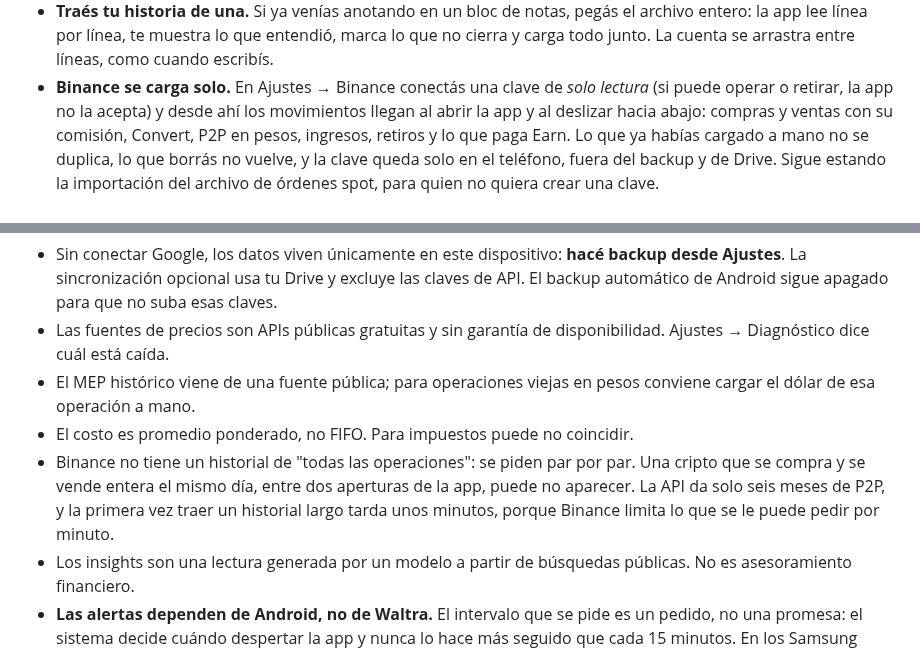
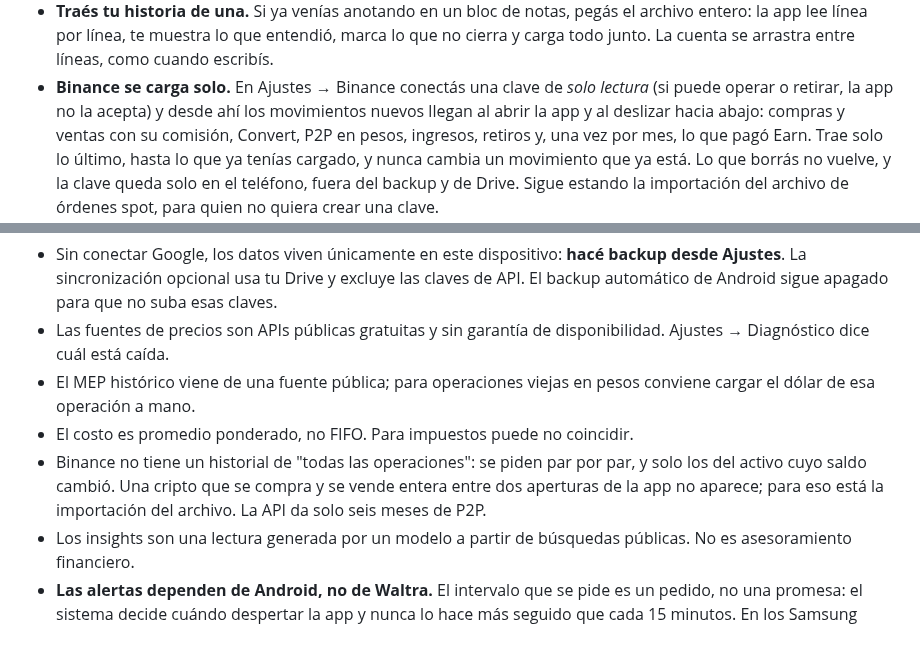
Before and after one commit to mjlascar/Waltra, a Markdown page: README.md, 2 parts joined by grey strips. Rendered like a GitHub page.

```diff
--- a/README.md
+++ b/README.md
@@ -39,9 +39,10 @@ cartel amarillo. Con precios reales ese aviso no aparece.</sub>
   entre líneas, como cuando escribís.
 - **Binance se carga solo.** En Ajustes → Binance conectás una clave de
   *solo lectura* (si puede operar o retirar, la app no la acepta) y desde ahí
-  los movimientos llegan al abrir la app y al deslizar hacia abajo: compras y
-  ventas con su comisión, Convert, P2P en pesos, ingresos, retiros y lo que
-  paga Earn. Lo que ya habías cargado a mano no se duplica, lo que borrás no
+  los movimientos nuevos llegan al abrir la app y al deslizar hacia abajo:
+  compras y ventas con su comisión, Convert, P2P en pesos, ingresos, retiros
+  y, una vez por mes, lo que pagó Earn. Trae solo lo último, hasta lo que ya
+  tenías cargado, y nunca cambia un movimiento que ya está. Lo que borrás no
   vuelve, y la clave queda solo en el teléfono, fuera del backup y de Drive.
   Sigue estando la importación del archivo de órdenes spot, para quien no
   quiera crear una clave.
@@ -383,10 +384,9 @@ node scripts/icons.mjs   # regenera los íconos de la PWA
   conviene cargar el dólar de esa operación a mano.
 - El costo es promedio ponderado, no FIFO. Para impuestos puede no coincidir.
 - Binance no tiene un historial de "todas las operaciones": se piden par por
-  par. Una cripto que se compra y se vende entera el mismo día, entre dos
-  aperturas de la app, puede no aparecer. La API da solo seis meses de P2P, y
-  la primera vez traer un historial largo tarda unos minutos, porque Binance
-  limita lo que se le puede pedir por minuto.
+  par, y solo los del activo cuyo saldo cambió. Una cripto que se compra y se
+  vende entera entre dos aperturas de la app no aparece; para eso está la
+  importación del archivo. La API da solo seis meses de P2P.
 - Los insights son una lectura generada por un modelo a partir de búsquedas
   públicas. No es asesoramiento financiero.
 - **Las alertas dependen de Android, no de Waltra.** El intervalo que se pide
```
Also changed, not shown: other parts of README.md (+1 -1 lines), CLAUDE.md (+42 -34 lines), docs/img/binance.png, 11 other files.
